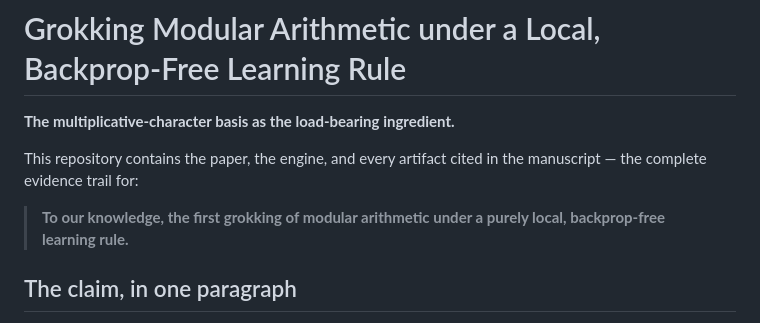
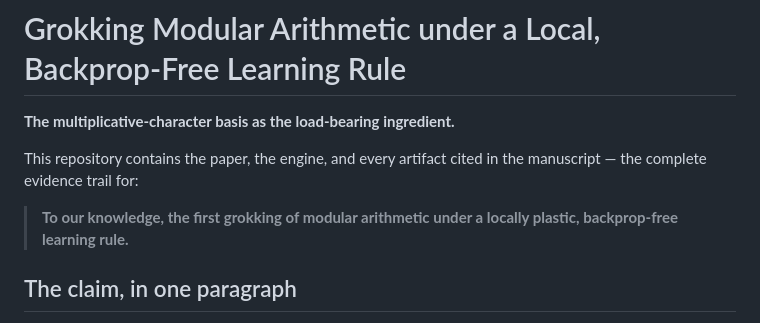
Before and after one commit to xmucane-ai/ep-oja-grokking-mult, a Markdown page: README.md, the part around the change. GitHub-like rendering.

Commit message:
README: 'purely local' → 'locally plastic' (match paper's corrected language; r_HC broadcast is a global quantity)

```diff
--- a/README.md
+++ b/README.md
@@ -5,8 +5,8 @@
 This repository contains the paper, the engine, and every artifact cited in the
 manuscript — the complete evidence trail for:
 
-> **To our knowledge, the first grokking of modular arithmetic under a purely
-> local, backprop-free learning rule.**
+> **To our knowledge, the first grokking of modular arithmetic under a locally
+> plastic, backprop-free learning rule.**
 
 ## The claim, in one paragraph
 
```
